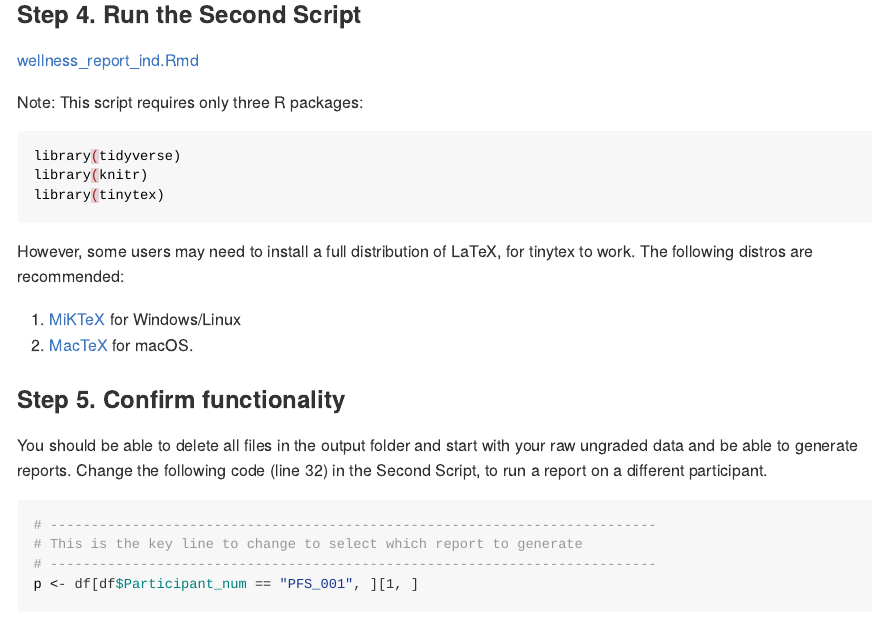
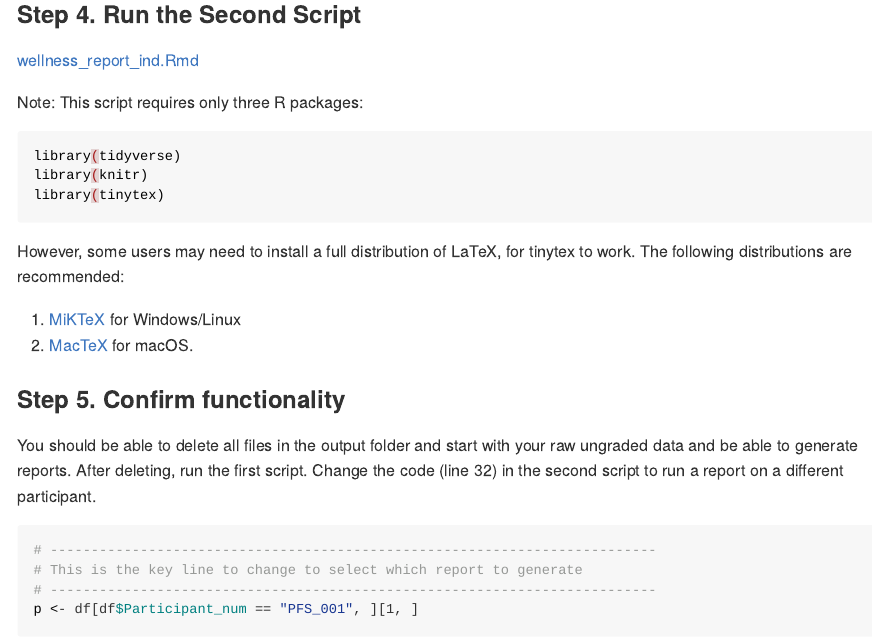
Before and after one commit to dbanderson1/police_fitness_batch, an R Markdown document (README.Rmd): the page in a window 1100 px wide, from 2300 px down. The pictures show the output file README.md that the author committed with the source, drawn offline in the style of GitHub.

Commit message:
updated README

````diff
--- a/README.Rmd
+++ b/README.Rmd
@@ -85,25 +85,28 @@ Run [catagorize_data.R](https://github.com/dbanderson1/police_fitness/blob/main/
 [wellness_report_ind.Rmd](https://github.com/dbanderson1/police_fitness/blob/main/wellness_report_ind.Rmd)
 
 Note: This script requires only three R packages:
+
 ```bash
 library(tidyverse)
 library(knitr)
 library(tinytex)
 ```
-However, some users may need to install a full distribution of LaTeX, for tinytex to work. The following distros are recommended:
+However, some users may need to install a full distribution of LaTeX, for tinytex to work. The following distributions are recommended:
 
 1. [MiKTeX](https://miktex.org/) for Windows/Linux
 2. [MacTeX](https://www.tug.org/mactex/) for macOS.
 
 ### Step 5. Confirm functionality
 
-You should be able to delete all files in the output folder and start with your raw ungraded data and be able to generate reports. Change the following code (line 32) in the Second Script, to run a report on a different participant.
+You should be able to delete all files in the output folder and start with your raw ungraded data and be able to generate reports. After deleting, run the first script. Change the code (line 32) in the second script to run a report on a different participant.
+
 ```bash
 # --------------------------------------------------------------------------
 # This is the key line to change to select which report to generate
 # --------------------------------------------------------------------------
 p <- df[df$Participant_num == "PFS_001", ][1, ]
 ```
+
 ## File Tree
 
 File tree generated using r code and fs():
````
Also changed, not shown: README.md.
